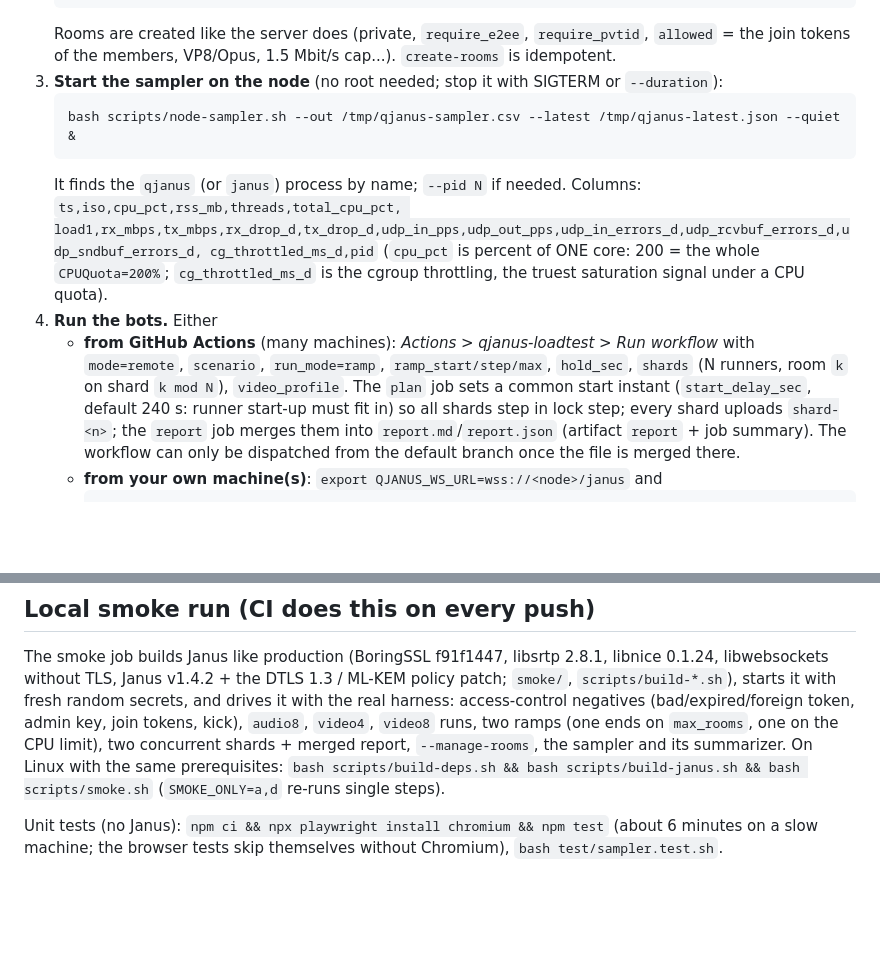
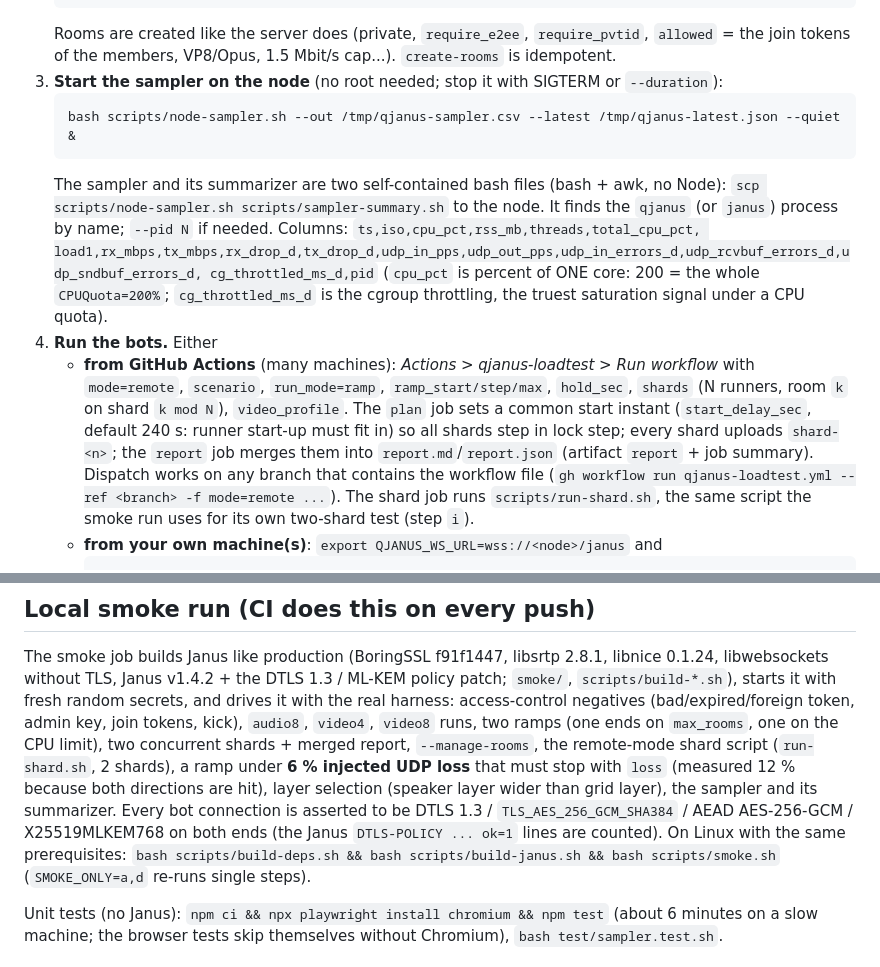
Before and after one commit to sigarone/webrtc-aes256-build, a Markdown page: qjanus-loadtest/README.md, 2 parts joined by grey strips. Drawn GitHub-style; blank space fills up the shorter version.

Commit message:
qjanus-loadtest: README updates (dispatch, run-shard.sh, smoke coverage)
Co-Authored-By: Claude Opus 5.5 <noreply@anthropic.com>

````diff
--- a/qjanus-loadtest/README.md
+++ b/qjanus-loadtest/README.md
@@ -97,6 +97,7 @@ Create as many rooms as the ramp will reach (`--ramp-max`), sized like the scena
    ```bash
    bash scripts/node-sampler.sh --out /tmp/qjanus-sampler.csv --latest /tmp/qjanus-latest.json --quiet &
    ```
+   The sampler and its summarizer are two self-contained bash files (bash + awk, no Node): `scp scripts/node-sampler.sh scripts/sampler-summary.sh` to the node.
    It finds the `qjanus` (or `janus`) process by name; `--pid N` if needed. Columns: `ts,iso,cpu_pct,rss_mb,threads,total_cpu_pct,
    load1,rx_mbps,tx_mbps,rx_drop_d,tx_drop_d,udp_in_pps,udp_out_pps,udp_in_errors_d,udp_rcvbuf_errors_d,udp_sndbuf_errors_d,
    cg_throttled_ms_d,pid` (`cpu_pct` is percent of ONE core: 200 = the whole `CPUQuota=200%`; `cg_throttled_ms_d` is the cgroup
@@ -106,7 +107,8 @@ Create as many rooms as the ramp will reach (`--ramp-max`), sized like the scena
      `ramp_start/step/max`, `hold_sec`, `shards` (N runners, room `k` on shard `k mod N`), `video_profile`. The `plan` job sets a common
      start instant (`start_delay_sec`, default 240 s: runner start-up must fit in) so all shards step in lock step; every shard
      uploads `shard-<n>`; the `report` job merges them into `report.md`/`report.json` (artifact `report` + job summary).
-     The workflow can only be dispatched from the default branch once the file is merged there.
+     Dispatch works on any branch that contains the workflow file (`gh workflow run qjanus-loadtest.yml --ref <branch> -f mode=remote ...`).
+     The shard job runs `scripts/run-shard.sh`, the same script the smoke run uses for its own two-shard test (step `i`).
    * **from your own machine(s)**: `export QJANUS_WS_URL=wss://<node>/janus` and
      ```bash
      node bin/qjanus-load.mjs ramp --scenario audio8 --ramp-start 2 --ramp-step 2 --ramp-max 40 --hold-sec 60 \
@@ -148,7 +150,10 @@ The smoke job builds Janus like production (BoringSSL f91f1447, libsrtp 2.8.1, l
 v1.4.2 + the DTLS 1.3 / ML-KEM policy patch; `smoke/`, `scripts/build-*.sh`), starts it with fresh random secrets, and drives it
 with the real harness: access-control negatives (bad/expired/foreign token, admin key, join tokens, kick), `audio8`, `video4`,
 `video8` runs, two ramps (one ends on `max_rooms`, one on the CPU limit), two concurrent shards + merged report, `--manage-rooms`,
-the sampler and its summarizer. On Linux with the same prerequisites: `bash scripts/build-deps.sh && bash scripts/build-janus.sh &&
+the remote-mode shard script (`run-shard.sh`, 2 shards), a ramp under **6 % injected UDP loss** that must stop with `loss`
+(measured 12 % because both directions are hit), layer selection (speaker layer wider than grid layer), the sampler and its summarizer.
+Every bot connection is asserted to be DTLS 1.3 / `TLS_AES_256_GCM_SHA384` / AEAD AES-256-GCM / X25519MLKEM768 on both ends (the
+Janus `DTLS-POLICY ... ok=1` lines are counted). On Linux with the same prerequisites: `bash scripts/build-deps.sh && bash scripts/build-janus.sh &&
 bash scripts/smoke.sh` (`SMOKE_ONLY=a,d` re-runs single steps).
 
 Unit tests (no Janus): `npm ci && npx playwright install chromium && npm test` (about 6 minutes on a slow machine; the browser tests
````
